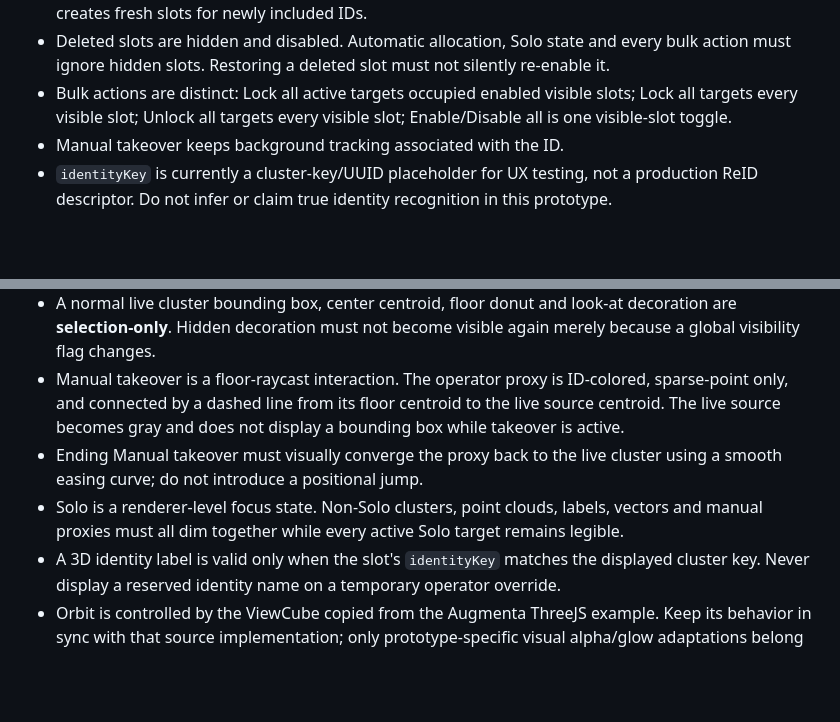
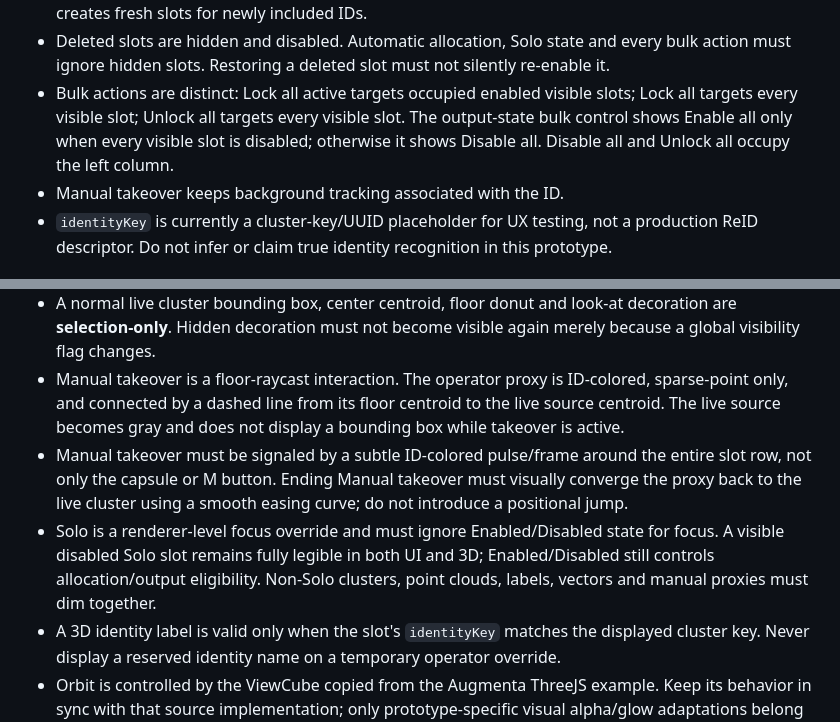
Before and after one commit to theoriz-lab/trackingID-managementUX-prototype, a Markdown page: AGENTS.md, 2 parts joined by grey strips. GitHub-like rendering; blank space fills up the shorter version.

Commit message:
Lock in refined operator interaction rules

```diff
--- a/AGENTS.md
+++ b/AGENTS.md
@@ -32,7 +32,7 @@ Additional behavior:
 - Strict mode must match Pleiades Assign Cluster IDs semantics: an overflow cluster is refused for its current tracking lifetime; Non-strict overflow stays eligible for a later freed ID.
 - Min/Max define the managed ID range. Shrinking the range removes slots outside it; expanding creates fresh slots for newly included IDs.
 - Deleted slots are hidden and disabled. Automatic allocation, Solo state and every bulk action must ignore hidden slots. Restoring a deleted slot must not silently re-enable it.
-- Bulk actions are distinct: Lock all active targets occupied enabled visible slots; Lock all targets every visible slot; Unlock all targets every visible slot; Enable/Disable all is one visible-slot toggle.
+- Bulk actions are distinct: Lock all active targets occupied enabled visible slots; Lock all targets every visible slot; Unlock all targets every visible slot. The output-state bulk control shows Enable all only when every visible slot is disabled; otherwise it shows Disable all. Disable all and Unlock all occupy the left column.
 - Manual takeover keeps background tracking associated with the ID.
 - `identityKey` is currently a cluster-key/UUID placeholder for UX testing, not a production ReID descriptor. Do not infer or claim true identity recognition in this prototype.
 
@@ -45,8 +45,8 @@ Additional behavior:
 - Cluster capsules in the left list and bottom tray must keep a lightweight point-cloud silhouette preview and live centroid coordinates.
 - A normal live cluster bounding box, center centroid, floor donut and look-at decoration are **selection-only**. Hidden decoration must not become visible again merely because a global visibility flag changes.
 - Manual takeover is a floor-raycast interaction. The operator proxy is ID-colored, sparse-point only, and connected by a dashed line from its floor centroid to the live source centroid. The live source becomes gray and does not display a bounding box while takeover is active.
-- Ending Manual takeover must visually converge the proxy back to the live cluster using a smooth easing curve; do not introduce a positional jump.
-- Solo is a renderer-level focus state. Non-Solo clusters, point clouds, labels, vectors and manual proxies must all dim together while every active Solo target remains legible.
+- Manual takeover must be signaled by a subtle ID-colored pulse/frame around the entire slot row, not only the capsule or M button. Ending Manual takeover must visually converge the proxy back to the live cluster using a smooth easing curve; do not introduce a positional jump.
+- Solo is a renderer-level focus override and must ignore Enabled/Disabled state for focus. A visible disabled Solo slot remains fully legible in both UI and 3D; Enabled/Disabled still controls allocation/output eligibility. Non-Solo clusters, point clouds, labels, vectors and manual proxies must dim together.
 - A 3D identity label is valid only when the slot's `identityKey` matches the displayed cluster key. Never display a reserved identity name on a temporary operator override.
 - Orbit is controlled by the ViewCube copied from the Augmenta ThreeJS example. Keep its behavior in sync with that source implementation; only prototype-specific visual alpha/glow adaptations belong here. Keep direct OrbitControls rotate/pan disabled so cluster dragging cannot accidentally orbit the scene. Wheel/touch zoom may remain available unless explicitly changed.
 - Bottom-tray right-click reassignment is an accelerator; ordinary capsule drag/drop remains available for touch-capable workflows.
```
